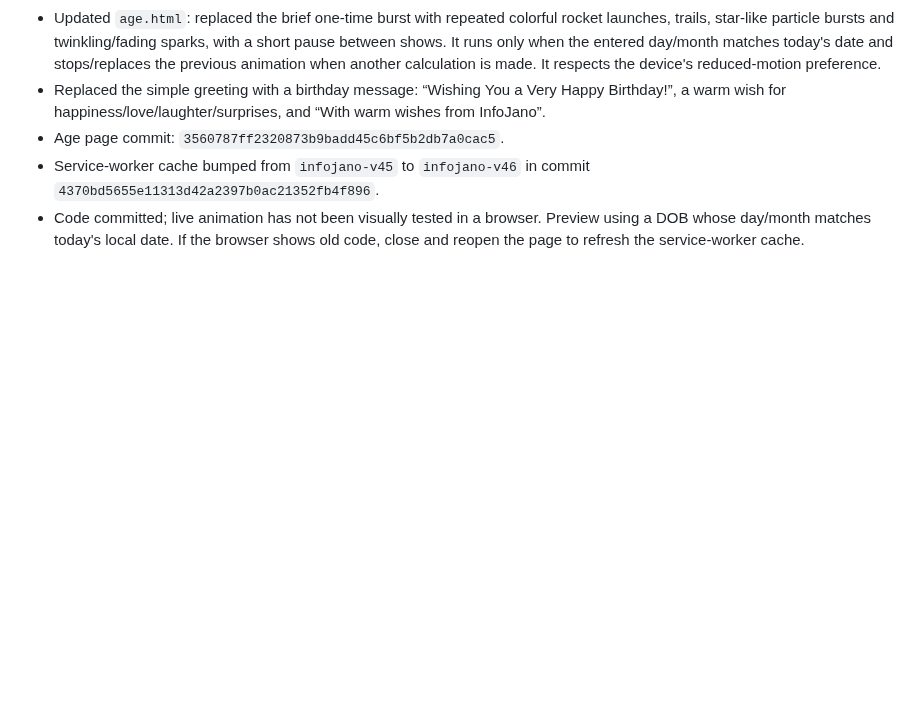
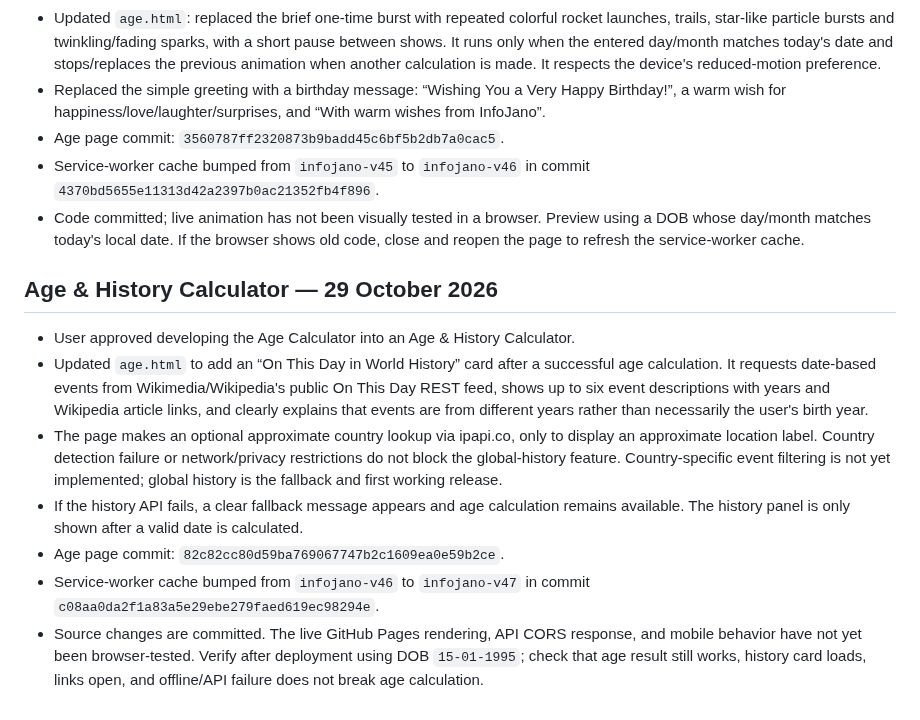
Before and after one commit to barsulkhan/InfoJano, a Markdown page: InfoJano_Smart_Master_Project_LATEST_2026-10-28.md, the part around the change. GitHub-like rendering; blank space fills up the shorter version.

Commit message:
Record Age and History Calculator feature checkpoint

```diff
--- a/InfoJano_Smart_Master_Project_LATEST_2026-10-28.md
+++ b/InfoJano_Smart_Master_Project_LATEST_2026-10-28.md
@@ -225,3 +225,13 @@ Date: 28 October 2026
 - Age page commit: `3560787ff2320873b9badd45c6bf5b2db7a0cac5`.
 - Service-worker cache bumped from `infojano-v45` to `infojano-v46` in commit `4370bd5655e11313d42a2397b0ac21352fb4f896`.
 - Code committed; live animation has not been visually tested in a browser. Preview using a DOB whose day/month matches today's local date. If the browser shows old code, close and reopen the page to refresh the service-worker cache.
+
+
+## Age & History Calculator — 29 October 2026
+- User approved developing the Age Calculator into an Age & History Calculator.
+- Updated `age.html` to add an “On This Day in World History” card after a successful age calculation. It requests date-based events from Wikimedia/Wikipedia's public On This Day REST feed, shows up to six event descriptions with years and Wikipedia article links, and clearly explains that events are from different years rather than necessarily the user's birth year.
+- The page makes an optional approximate country lookup via ipapi.co, only to display an approximate location label. Country detection failure or network/privacy restrictions do not block the global-history feature. Country-specific event filtering is not yet implemented; global history is the fallback and first working release.
+- If the history API fails, a clear fallback message appears and age calculation remains available. The history panel is only shown after a valid date is calculated.
+- Age page commit: `82c82cc80d59ba769067747b2c1609ea0e59b2ce`.
+- Service-worker cache bumped from `infojano-v46` to `infojano-v47` in commit `c08aa0da2f1a83a5e29ebe279faed619ec98294e`.
+- Source changes are committed. The live GitHub Pages rendering, API CORS response, and mobile behavior have not yet been browser-tested. Verify after deployment using DOB `15-01-1995`; check that age result still works, history card loads, links open, and offline/API failure does not break age calculation.
```
